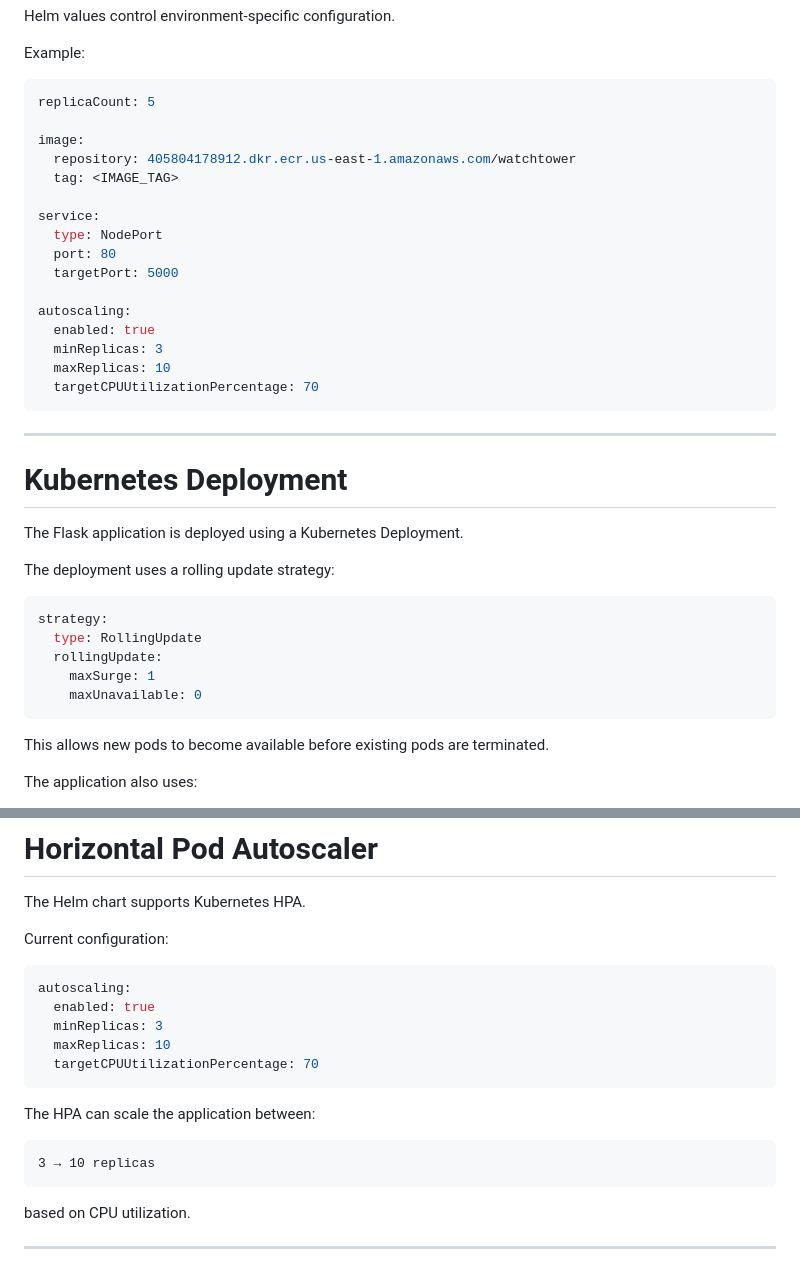
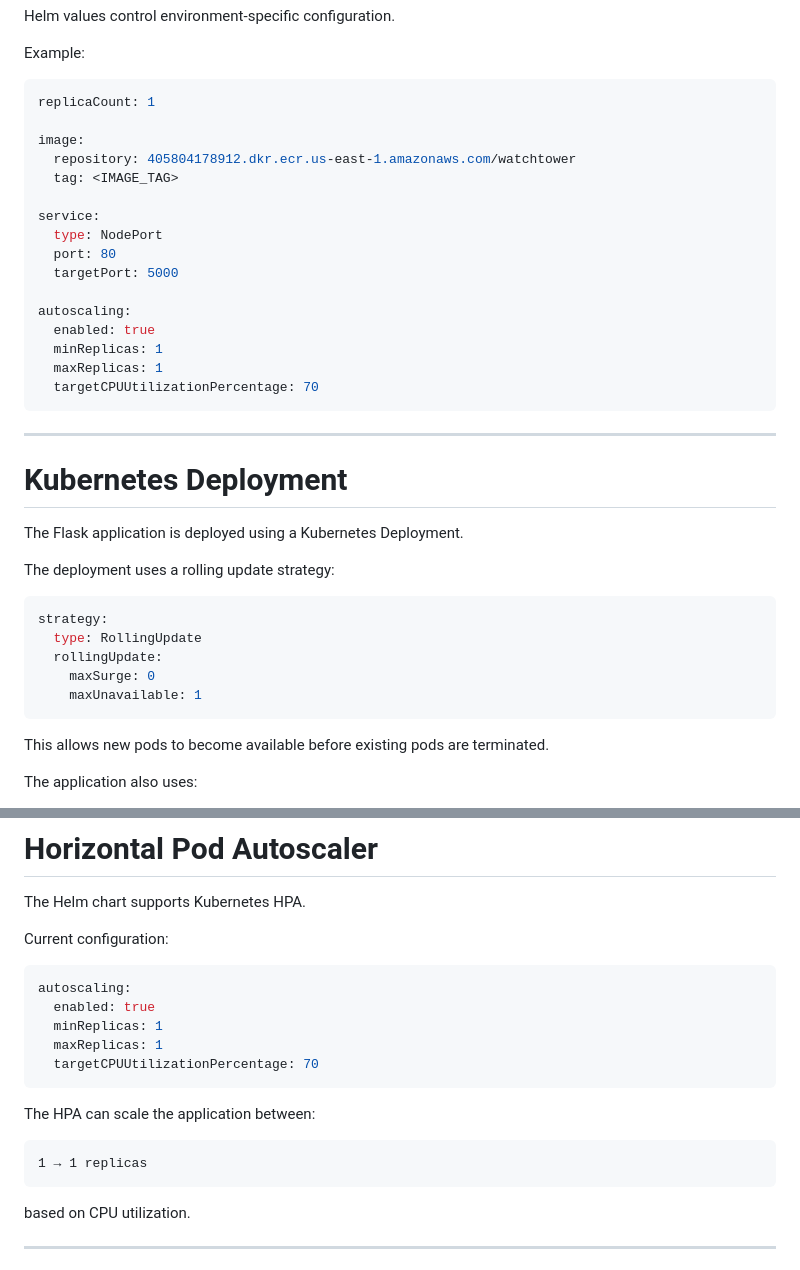
Before and after one commit to nanda9/flask-python-app, a Markdown page: README.md, 2 parts joined by grey strips. Rendered like a GitHub page.

````diff
--- a/README.md
+++ b/README.md
@@ -314,7 +314,7 @@ Helm values control environment-specific configuration.
 Example:
 
 ```yaml
-replicaCount: 5
+replicaCount: 1
 
 image:
   repository: 405804178912.dkr.ecr.us-east-1.amazonaws.com/watchtower
@@ -327,8 +327,8 @@ service:
 
 autoscaling:
   enabled: true
-  minReplicas: 3
-  maxReplicas: 10
+  minReplicas: 1
+  maxReplicas: 1
   targetCPUUtilizationPercentage: 70
 ```
 
@@ -344,8 +344,8 @@ The deployment uses a rolling update strategy:
 strategy:
   type: RollingUpdate
   rollingUpdate:
-    maxSurge: 1
-    maxUnavailable: 0
+    maxSurge: 0
+    maxUnavailable: 1
 ```
 
 This allows new pods to become available before existing pods are terminated.
@@ -396,15 +396,15 @@ Current configuration:
 ```yaml
 autoscaling:
   enabled: true
-  minReplicas: 3
-  maxReplicas: 10
+  minReplicas: 1
+  maxReplicas: 1
   targetCPUUtilizationPercentage: 70
 ```
 
 The HPA can scale the application between:
 
 ```text
-3 → 10 replicas
+1 → 1 replicas
 ```
 
 based on CPU utilization.
````
